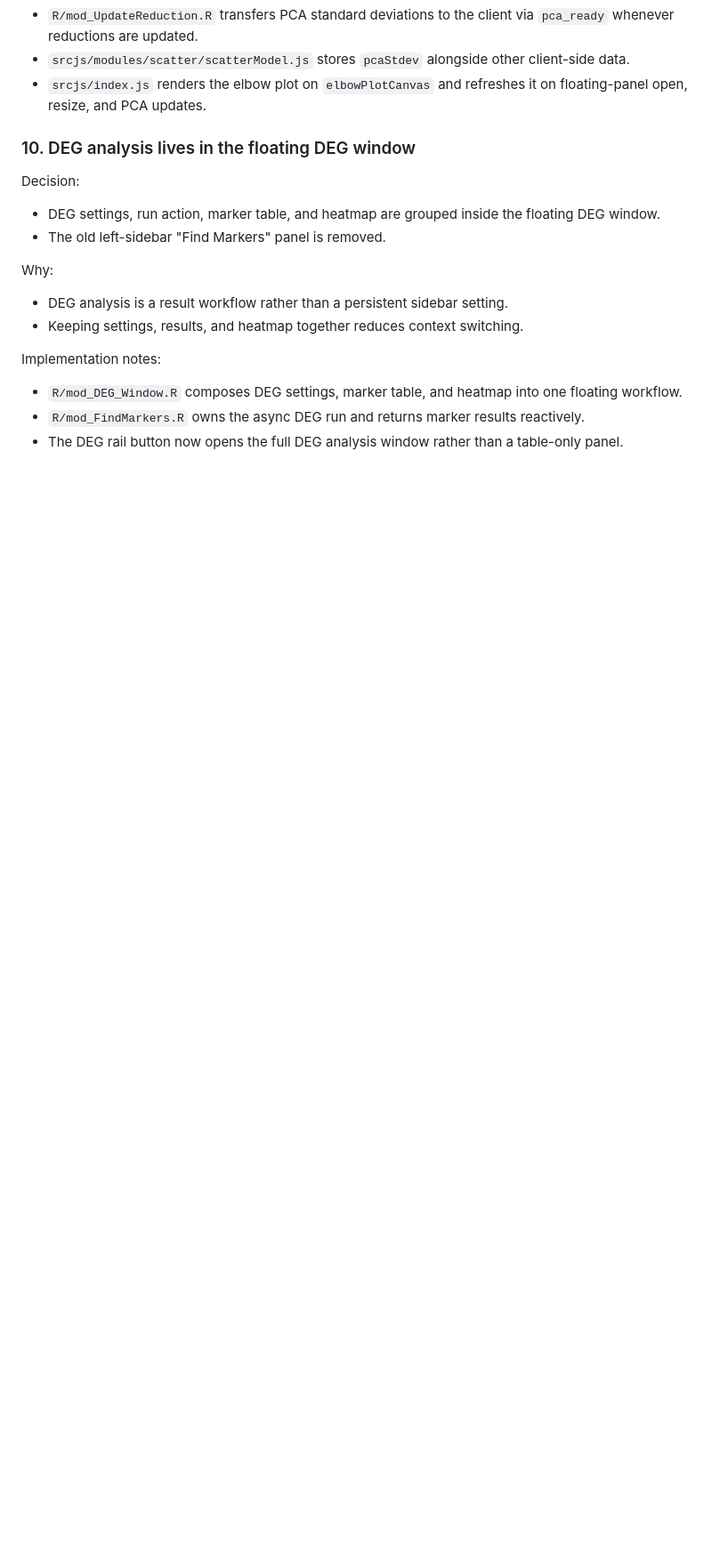
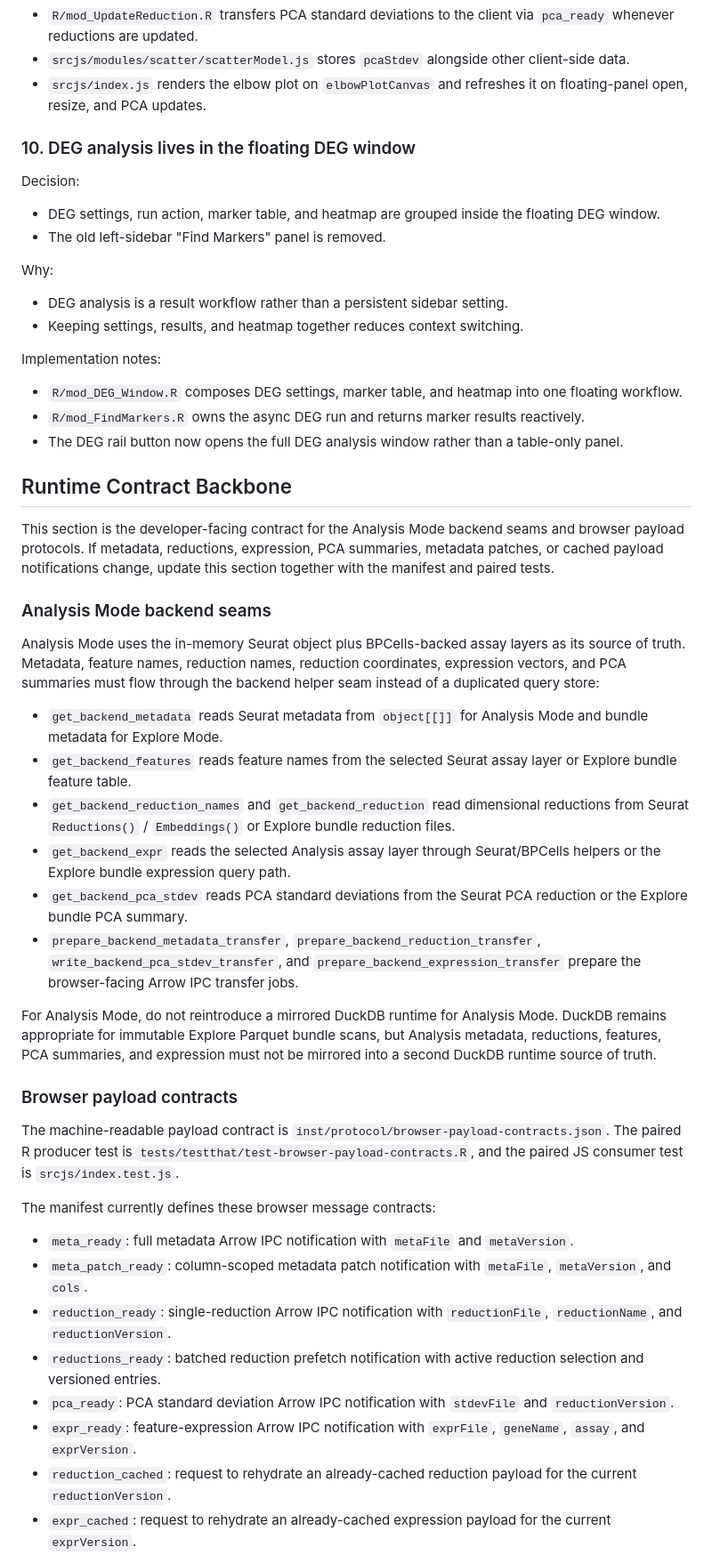
Before and after one commit to obenno/scSpotlight, a Markdown page: DEVELOPMENT.md, the part around one of its changes. Shown at 89% size. Rendered like a GitHub page; blank space fills up the shorter version.

Commit message:
docs(01-03): document runtime contract backbone
- Add DEVELOPMENT runtime backend seam and browser payload contract notes
- Document payload change checklist, targeted tests, and source boundaries

```diff
--- a/DEVELOPMENT.md
+++ b/DEVELOPMENT.md
@@ -191,3 +191,36 @@ Implementation notes:
 - `R/mod_DEG_Window.R` composes DEG settings, marker table, and heatmap into one floating workflow.
 - `R/mod_FindMarkers.R` owns the async DEG run and returns marker results reactively.
 - The DEG rail button now opens the full DEG analysis window rather than a table-only panel.
+
+## Runtime Contract Backbone
+
+This section is the developer-facing contract for the Analysis Mode backend seams and browser payload protocols. If metadata, reductions, expression, PCA summaries, metadata patches, or cached payload notifications change, update this section together with the manifest and paired tests.
+
+### Analysis Mode backend seams
+
+Analysis Mode uses the in-memory Seurat object plus BPCells-backed assay layers as its source of truth. Metadata, feature names, reduction names, reduction coordinates, expression vectors, and PCA summaries must flow through the backend helper seam instead of a duplicated query store:
+
+- `get_backend_metadata` reads Seurat metadata from `object[[]]` for Analysis Mode and bundle metadata for Explore Mode.
+- `get_backend_features` reads feature names from the selected Seurat assay layer or Explore bundle feature table.
+- `get_backend_reduction_names` and `get_backend_reduction` read dimensional reductions from Seurat `Reductions()` / `Embeddings()` or Explore bundle reduction files.
+- `get_backend_expr` reads the selected Analysis assay layer through Seurat/BPCells helpers or the Explore bundle expression query path.
+- `get_backend_pca_stdev` reads PCA standard deviations from the Seurat PCA reduction or the Explore bundle PCA summary.
+- `prepare_backend_metadata_transfer`, `prepare_backend_reduction_transfer`, `write_backend_pca_stdev_transfer`, and `prepare_backend_expression_transfer` prepare the browser-facing Arrow IPC transfer jobs.
+
+For Analysis Mode, do not reintroduce a mirrored DuckDB runtime for Analysis Mode. DuckDB remains appropriate for immutable Explore Parquet bundle scans, but Analysis metadata, reductions, features, PCA summaries, and expression must not be mirrored into a second DuckDB runtime source of truth.
+
+### Browser payload contracts
+
+The machine-readable payload contract is `inst/protocol/browser-payload-contracts.json`. The paired R producer test is `tests/testthat/test-browser-payload-contracts.R`, and the paired JS consumer test is `srcjs/index.test.js`.
+
+The manifest currently defines these browser message contracts:
+
+- `meta_ready`: full metadata Arrow IPC notification with `metaFile` and `metaVersion`.
+- `meta_patch_ready`: column-scoped metadata patch notification with `metaFile`, `metaVersion`, and `cols`.
+- `reduction_ready`: single-reduction Arrow IPC notification with `reductionFile`, `reductionName`, and `reductionVersion`.
+- `reductions_ready`: batched reduction prefetch notification with active reduction selection and versioned entries.
+- `pca_ready`: PCA standard deviation Arrow IPC notification with `stdevFile` and `reductionVersion`.
+- `expr_ready`: feature-expression Arrow IPC notification with `exprFile`, `geneName`, `assay`, and `exprVersion`.
+- `reduction_cached`: request to rehydrate an already-cached reduction payload for the current `reductionVersion`.
+- `expr_cached`: request to rehydrate an already-cached expression payload for the current `exprVersion`.
+
```
Also changed, not shown: other parts of DEVELOPMENT.md (+23 -0 lines).
